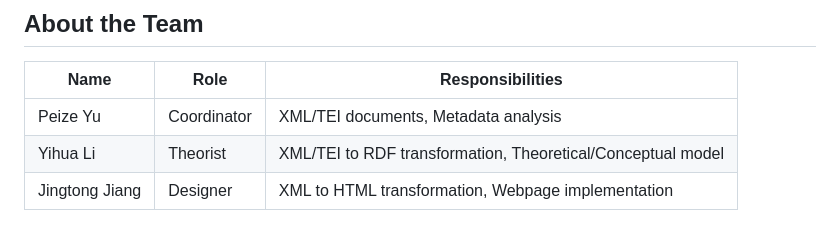
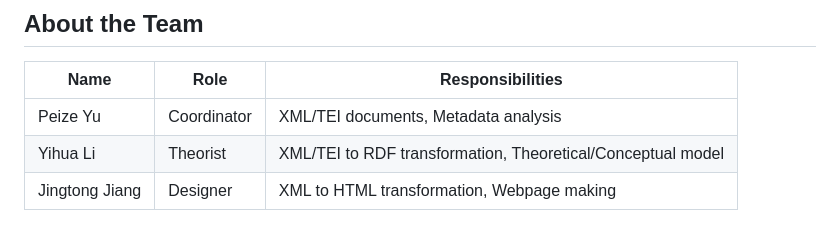
Before and after one commit to SinerYuu/ISCH-A-Room-of-Virginia-Woolf-s-Own-, a Markdown page: README.md, the part around the change. Drawn GitHub-style.

```diff
--- a/README.md
+++ b/README.md
@@ -103,4 +103,4 @@ Front-end only needs to read these JSON files with `fetch()` and display them.
 |------|--------------|------------------------------------|
 | Peize Yu | Coordinator | XML/TEI documents, Metadata analysis |
 | Yihua Li | Theorist | XML/TEI to RDF transformation, Theoretical/Conceptual model  |
-| Jingtong Jiang | Designer | XML to HTML transformation, Webpage implementation |
+| Jingtong Jiang | Designer | XML to HTML transformation, Webpage making |
```
